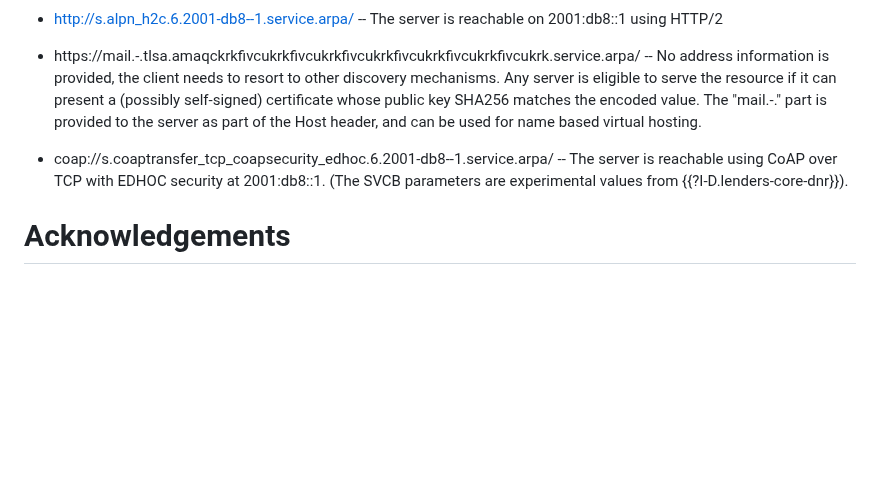
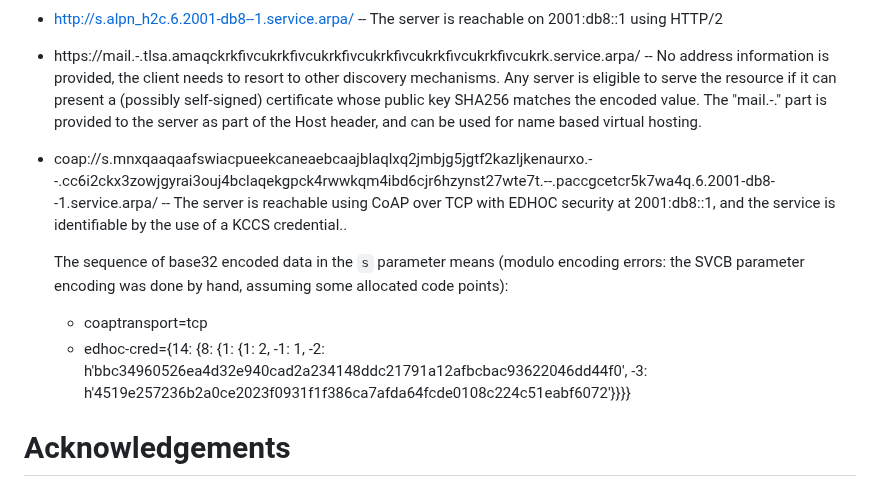
Before and after one commit to core-wg/transport-indication, a Markdown page: draft-ietf-core-transport-indication.md, the part around the change. Rendered like a GitHub page; blank space fills up the shorter version.

Commit message:
service.arpa example: Align with edhoc-cred definition

```diff
--- a/draft-ietf-core-transport-indication.md
+++ b/draft-ietf-core-transport-indication.md
@@ -1472,7 +1472,12 @@ they serve to explore the possible alternatives.
   The "mail.-." part is provided to the server as part of the Host header,
   and can be used for name based virtual hosting.
 
-* coap://s.coaptransfer_tcp_coapsecurity_edhoc.6.2001-db8--1.service.arpa/ -- The server is reachable using CoAP over TCP with EDHOC security at 2001:db8::1. (The SVCB parameters are experimental values from {{?I-D.lenders-core-dnr}}).
+* coap://s.mnxqaaqaafswiacpueekcaneaebcaajblaqlxq2jmbjg5jgtf2kazljkenaurxo.--.cc6i2ckx3zowjgyrai3ouj4bclaqekgpck4rwwkqm4ibd6cjr6hzynst27wte7t.--.paccgcetcr5k7wa4q.6.2001-db8--1.service.arpa/ -- The server is reachable using CoAP over TCP with EDHOC security at 2001:db8::1, and the service is identifiable by the use of a KCCS credential..
+
+  The sequence of base32 encoded data in the `s` parameter means (modulo encoding errors: the SVCB parameter encoding was done by hand, assuming some allocated code points):
+
+  * coaptransport=tcp
+  * edhoc-cred={14: {8: {1: {1: 2, -1: 1, -2: h'bbc34960526ea4d32e940cad2a234148ddc21791a12afbcbac93622046dd44f0', -3: h'4519e257236b2a0ce2023f0931f1f386ca7afda64fcde0108c224c51eabf6072'}}}}
 
 # Acknowledgements
 
```
